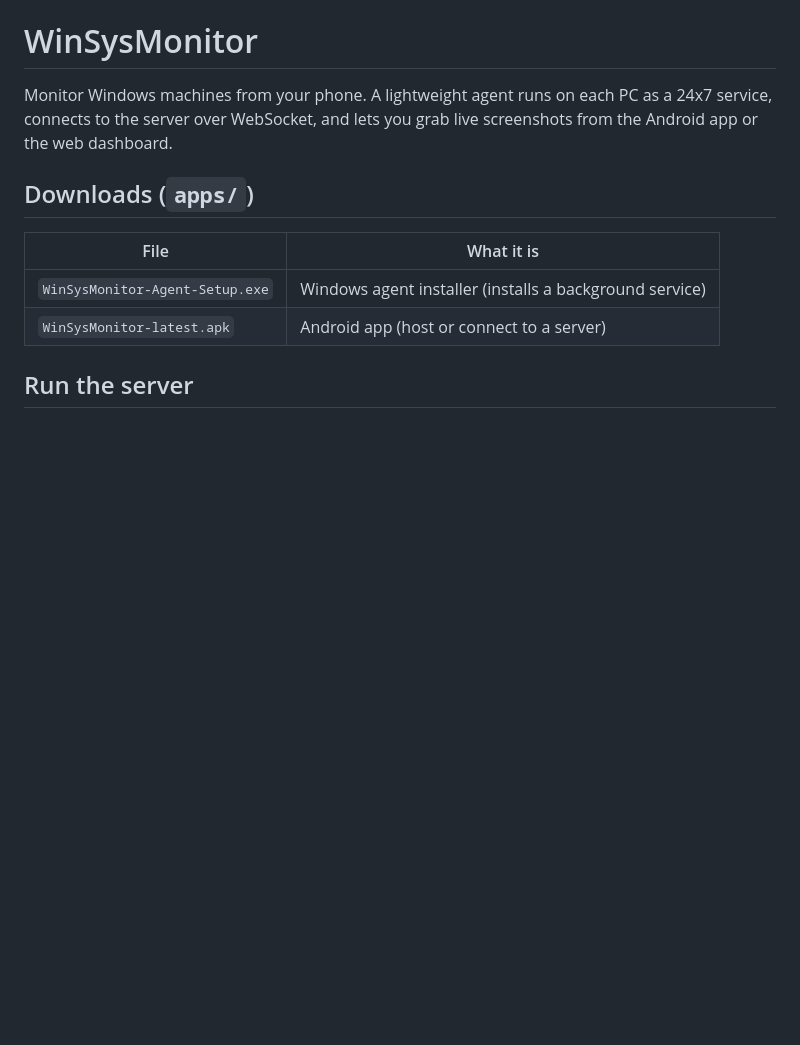
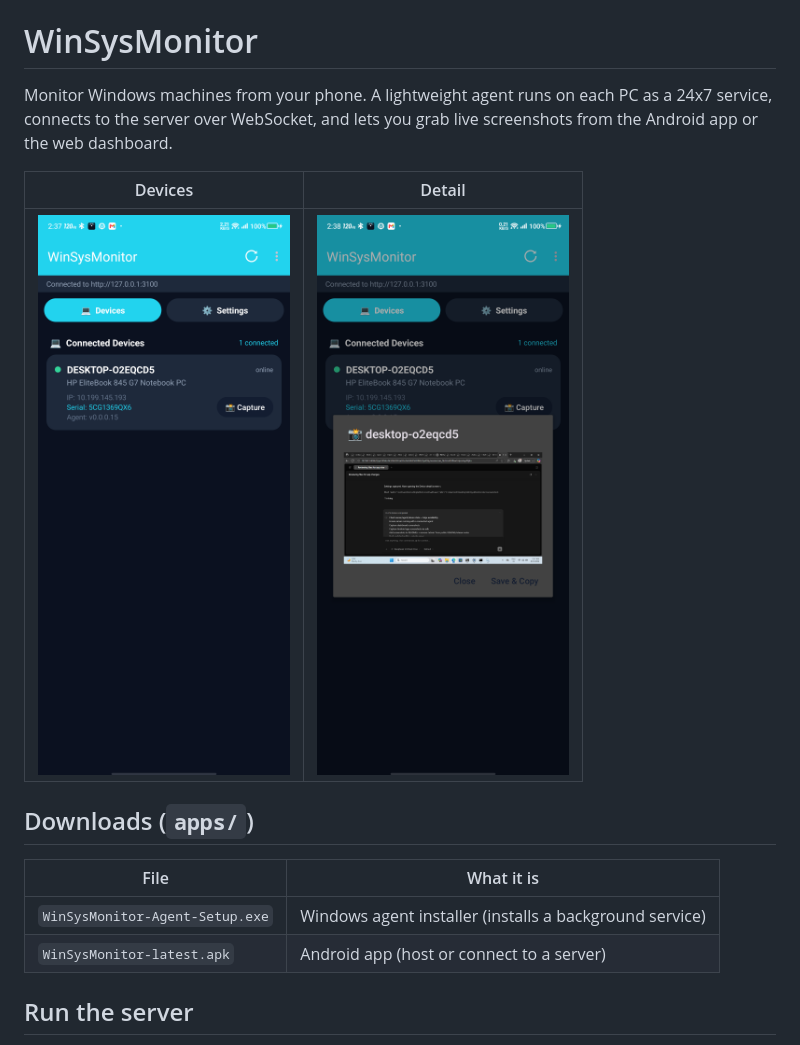
Before and after one commit to 4sudosu/WinSysMonitor, a Markdown page: README.md, the part around the change. Rendered like a GitHub page; pictures changed too: docs/screenshots/app-detail.png (added), docs/screenshots/app-devices.png (added); blank space fills up the shorter version.

```diff
--- a/README.md
+++ b/README.md
@@ -1,6 +1,10 @@
 # WinSysMonitor
 
 Monitor Windows machines from your phone. A lightweight agent runs on each PC as a 24x7 service, connects to the server over WebSocket, and lets you grab live screenshots from the Android app or the web dashboard.
+
+| Devices | Detail |
+|---------|--------|
+| ![Devices](docs/screenshots/app-devices.png) | ![Detail](docs/screenshots/app-detail.png) |
 
 ## Downloads (`apps/`)
 
```
Also changed, not shown: docs/screenshots/app-launcher.png (added), docs/screenshots/app-settings.png (added), 1 other file.
